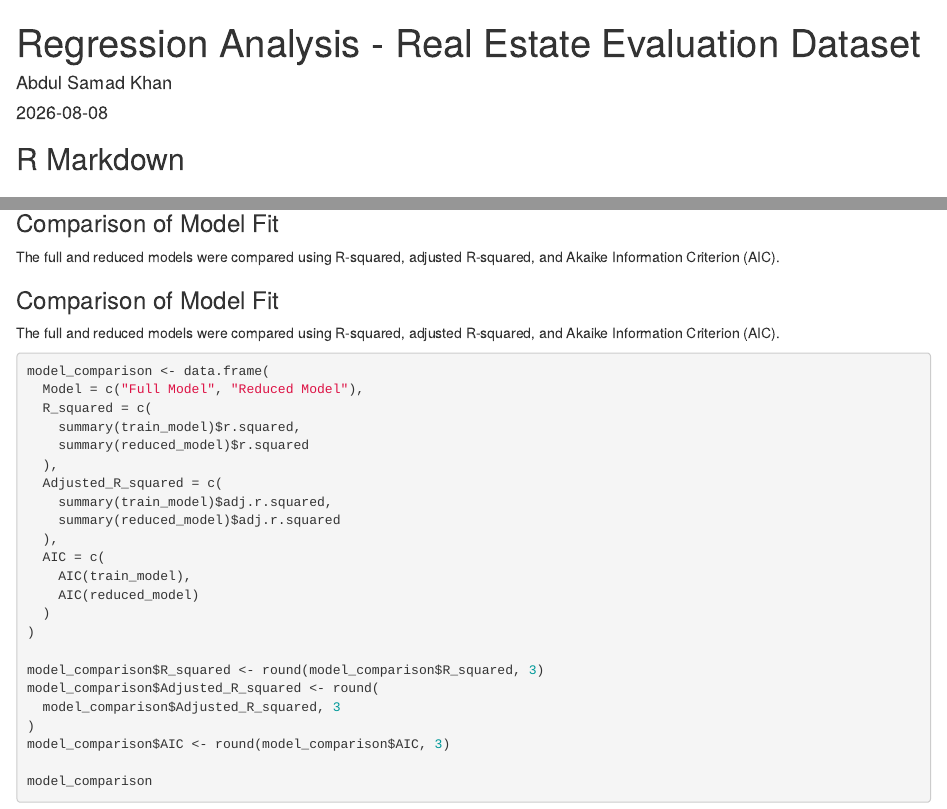
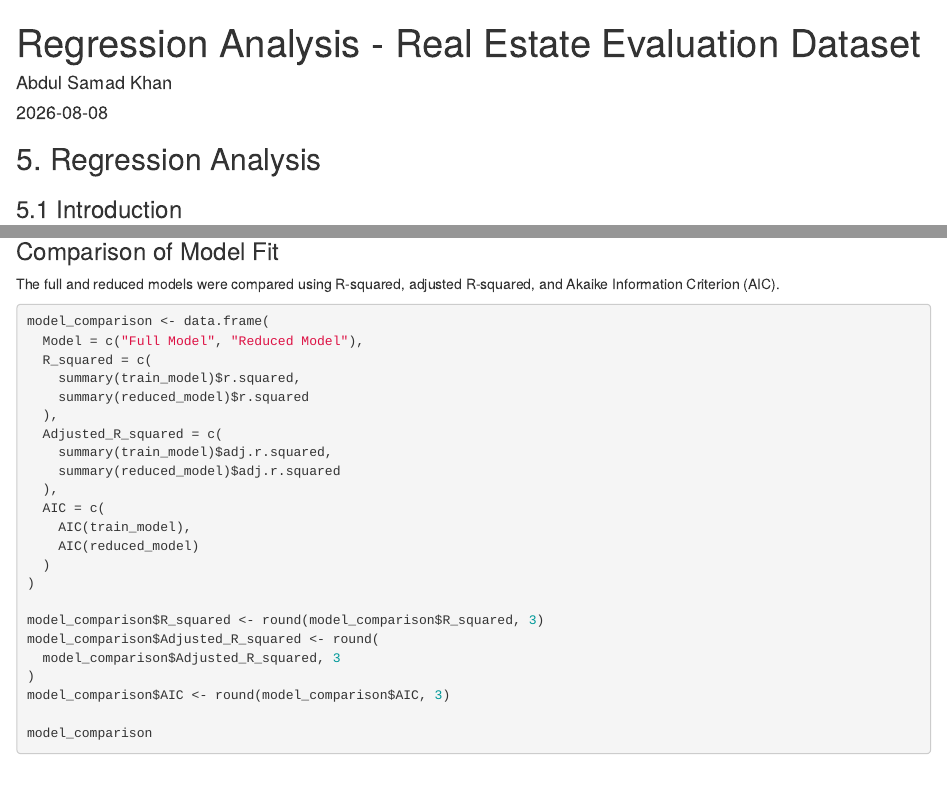
Before and after one commit to Samadnoman/msc-advanced-analytics-project, an R Markdown document (regression/real_estate_regression.Rmd): the page in a window 1100 px wide, from its top, and a second part further down, joined at a grey line. Rendered offline with R 4.5, knitr and Pandoc, with nearby package versions.

Commit message:
Tidy report formatting and add insights

````diff
--- a/regression/real_estate_regression.Rmd
+++ b/regression/real_estate_regression.Rmd
@@ -4,15 +4,11 @@ author: "Abdul Samad Khan"
 date: "2026-08-08"
 output: html_document
 ---
-```{r}
-
-```
 
 ```{r setup, include=FALSE}
 knitr::opts_chunk$set(echo = TRUE)
 ```
 
-## R Markdown
 ## 5. Regression Analysis
 
 ### 5.1 Introduction
@@ -484,11 +480,6 @@ reduced_model <- lm(
 
 summary(reduced_model)
 ```
-
-### Comparison of Model Fit
-
-The full and reduced models were compared using R-squared, adjusted
-R-squared, and Akaike Information Criterion (AIC).
 
 ### Comparison of Model Fit
 
````
Also changed, not shown: regression/README.md, regression/real_estate_regression.html, regression/real_estate_regression.Rmd (2 more changed lines).
